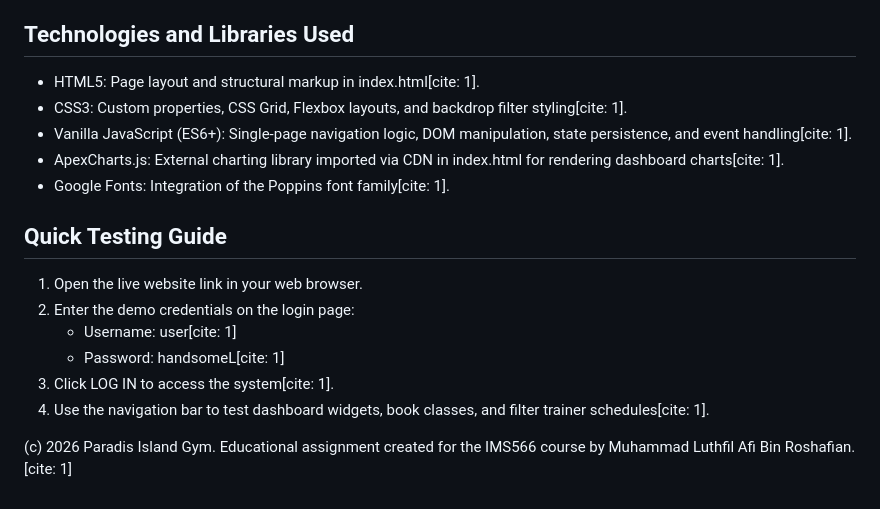
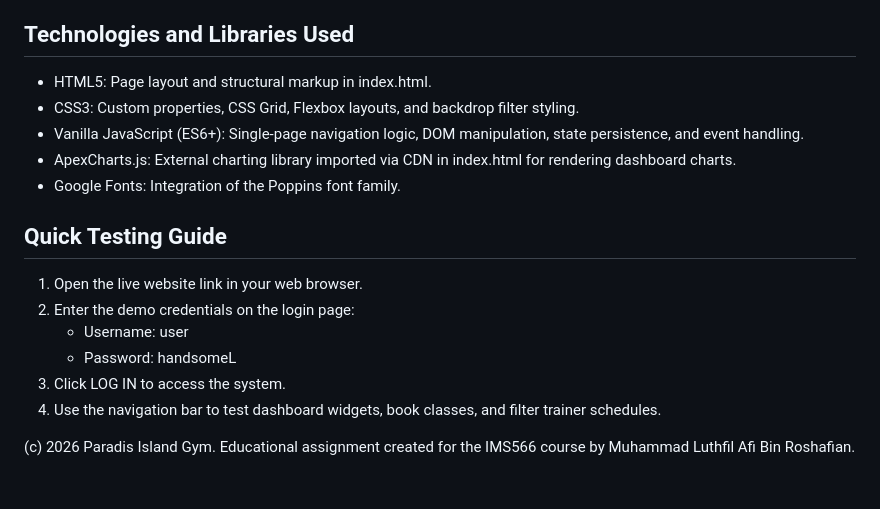
Before and after one commit to luthfilafi-hash/IMS566-MUHAMMAD-LUTHFIL-AFI-BIN-ROSHAFIAN, a Markdown page: README.md, the part around one of its changes. Drawn GitHub-style.

```diff
--- a/README.md
+++ b/README.md
@@ -68,21 +68,21 @@ To test the authentication functionality, use the credentials embedded inside in
 
 ## Technologies and Libraries Used
 
-* HTML5: Page layout and structural markup in index.html[cite: 1].
-* CSS3: Custom properties, CSS Grid, Flexbox layouts, and backdrop filter styling[cite: 1].
-* Vanilla JavaScript (ES6+): Single-page navigation logic, DOM manipulation, state persistence, and event handling[cite: 1].
-* ApexCharts.js: External charting library imported via CDN in index.html for rendering dashboard charts[cite: 1].
-* Google Fonts: Integration of the Poppins font family[cite: 1].
+* HTML5: Page layout and structural markup in index.html.
+* CSS3: Custom properties, CSS Grid, Flexbox layouts, and backdrop filter styling.
+* Vanilla JavaScript (ES6+): Single-page navigation logic, DOM manipulation, state persistence, and event handling.
+* ApexCharts.js: External charting library imported via CDN in index.html for rendering dashboard charts.
+* Google Fonts: Integration of the Poppins font family.
 
 
 ## Quick Testing Guide
 
 1. Open the live website link in your web browser.
 2. Enter the demo credentials on the login page:
-   * Username: user[cite: 1]
-   * Password: handsomeL[cite: 1]
-3. Click LOG IN to access the system[cite: 1].
-4. Use the navigation bar to test dashboard widgets, book classes, and filter trainer schedules[cite: 1].
+   * Username: user
+   * Password: handsomeL
+3. Click LOG IN to access the system.
+4. Use the navigation bar to test dashboard widgets, book classes, and filter trainer schedules.
 
 
-(c) 2026 Paradis Island Gym. Educational assignment created for the IMS566 course by Muhammad Luthfil Afi Bin Roshafian.[cite: 1]
+(c) 2026 Paradis Island Gym. Educational assignment created for the IMS566 course by Muhammad Luthfil Afi Bin Roshafian.
```
Also changed, not shown: other parts of README.md (+28 -28 lines).
